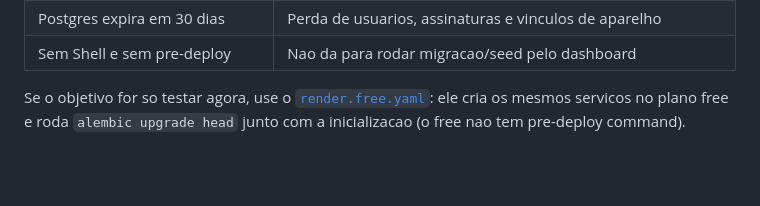
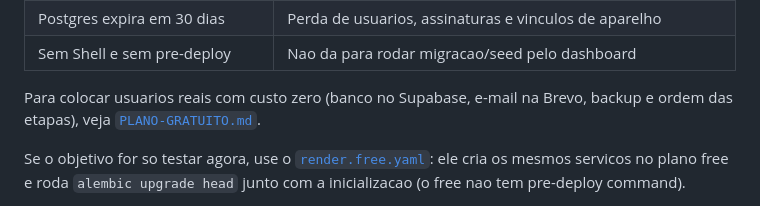
Before and after one commit to EvertonFagundes/eftv, a Markdown page: docs/RENDER.md, the part around the change. Drawn GitHub-style; blank space fills up the shorter version.

```diff
--- a/docs/RENDER.md
+++ b/docs/RENDER.md
@@ -33,6 +33,9 @@ Ele **nao** serve para cliente pagante por tres motivos objetivos:
 | Hiberna apos 15 min sem trafego | Primeiro acesso do dia demora ~1 min ou o app parece fora do ar |
 | Postgres expira em 30 dias | Perda de usuarios, assinaturas e vinculos de aparelho |
 | Sem Shell e sem pre-deploy | Nao da para rodar migracao/seed pelo dashboard |
+
+Para colocar usuarios reais com custo zero (banco no Supabase, e-mail na Brevo,
+backup e ordem das etapas), veja [`PLANO-GRATUITO.md`](PLANO-GRATUITO.md).
 
 Se o objetivo for so testar agora, use o [`render.free.yaml`](../render.free.yaml):
 ele cria os mesmos servicos no plano free e roda `alembic upgrade head` junto
```
Also changed, not shown: README.md (+3 -0 lines), docs/PLANO-GRATUITO.md (added, +212 -0 lines).
